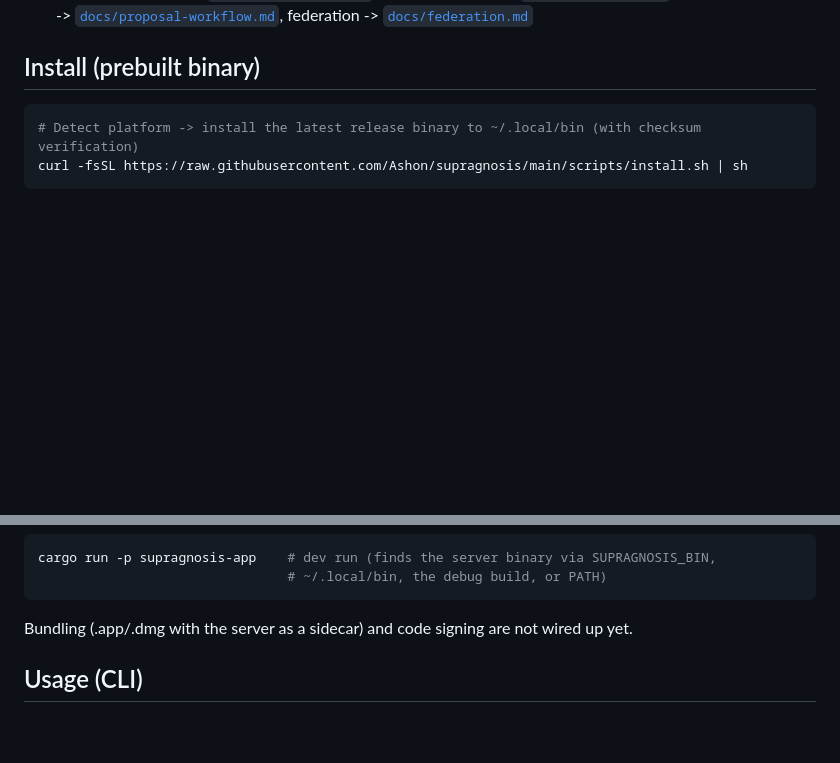
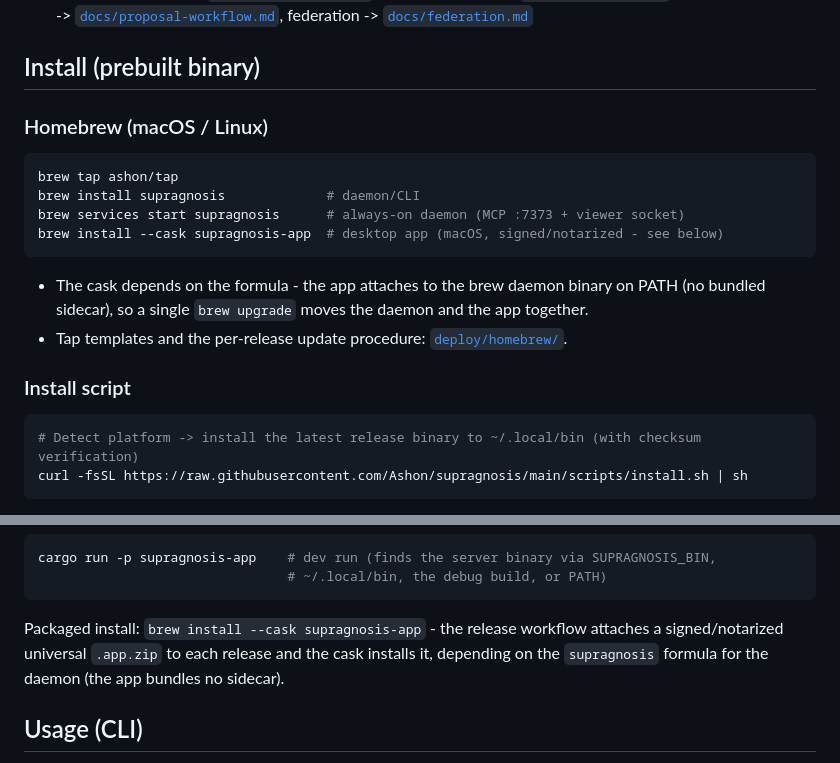
Before and after one commit to Ashon/supragnosis, a Markdown page: README.md, 2 parts joined by grey strips. Drawn GitHub-style; blank space fills up the shorter version.

Commit message:
docs(readme): document homebrew tap install and the packaged desktop app

````diff
--- a/README.md
+++ b/README.md
@@ -20,6 +20,19 @@ and lets you query and explore it over **MCP**.
   [`docs/federation.md`](docs/federation.md)
 
 ## Install (prebuilt binary)
+
+### Homebrew (macOS / Linux)
+```bash
+brew tap ashon/tap
+brew install supragnosis             # daemon/CLI
+brew services start supragnosis      # always-on daemon (MCP :7373 + viewer socket)
+brew install --cask supragnosis-app  # desktop app (macOS, signed/notarized - see below)
+```
+- The cask depends on the formula - the app attaches to the brew daemon binary on PATH (no bundled
+  sidecar), so a single `brew upgrade` moves the daemon and the app together.
+- Tap templates and the per-release update procedure: [`deploy/homebrew/`](deploy/homebrew/).
+
+### Install script
 ```bash
 # Detect platform -> install the latest release binary to ~/.local/bin (with checksum verification)
 curl -fsSL https://raw.githubusercontent.com/Ashon/supragnosis/main/scripts/install.sh | sh
@@ -72,7 +85,9 @@ spawned daemon but never an attached external one.
 cargo run -p supragnosis-app    # dev run (finds the server binary via SUPRAGNOSIS_BIN,
                                 # ~/.local/bin, the debug build, or PATH)
 ```
-Bundling (.app/.dmg with the server as a sidecar) and code signing are not wired up yet.
+Packaged install: `brew install --cask supragnosis-app` - the release workflow attaches a
+signed/notarized universal `.app.zip` to each release and the cask installs it, depending on the
+`supragnosis` formula for the daemon (the app bundles no sidecar).
 
 ## Usage (CLI)
 The single binary is controlled through subcommands. Run it **with no arguments** and it
````
